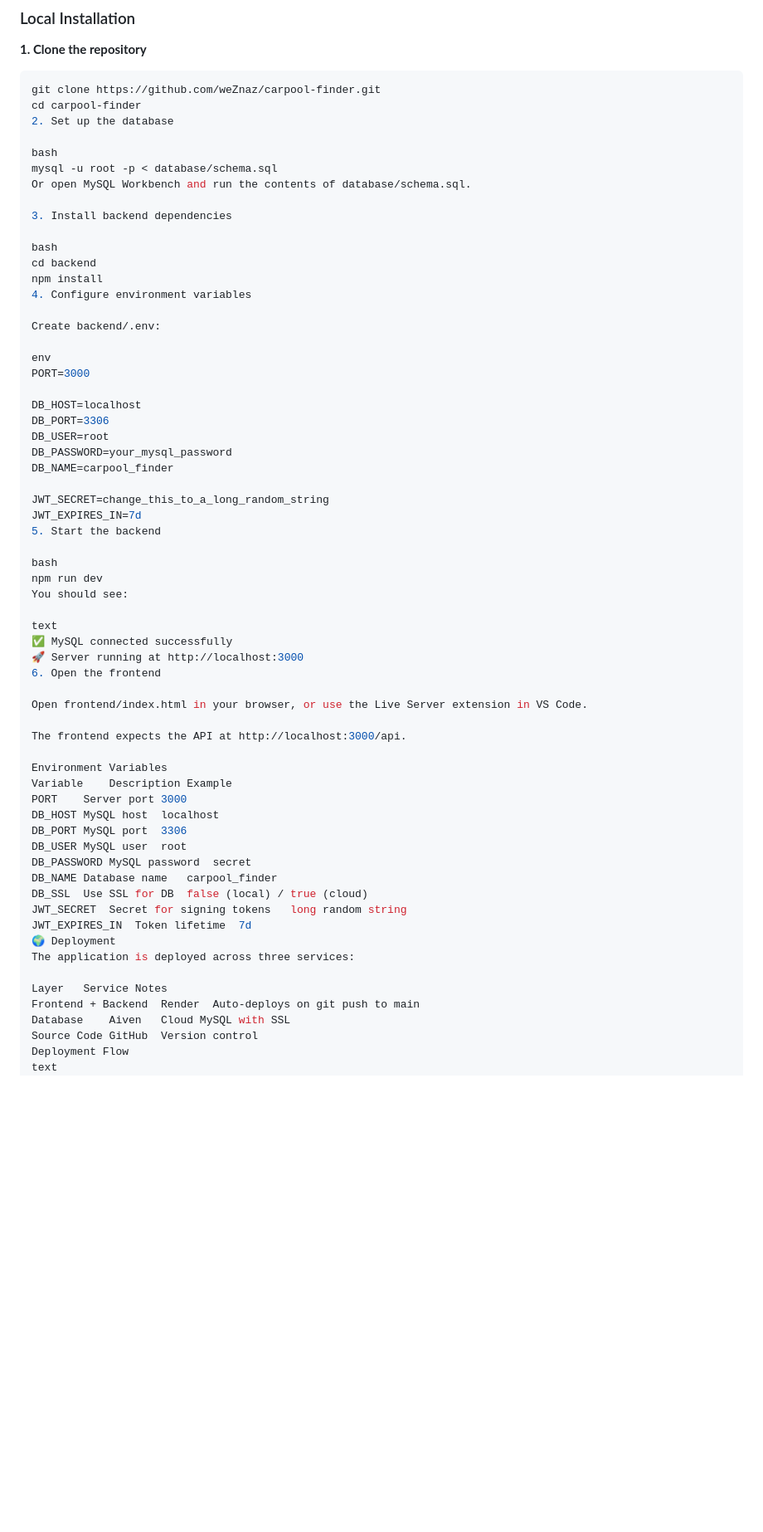
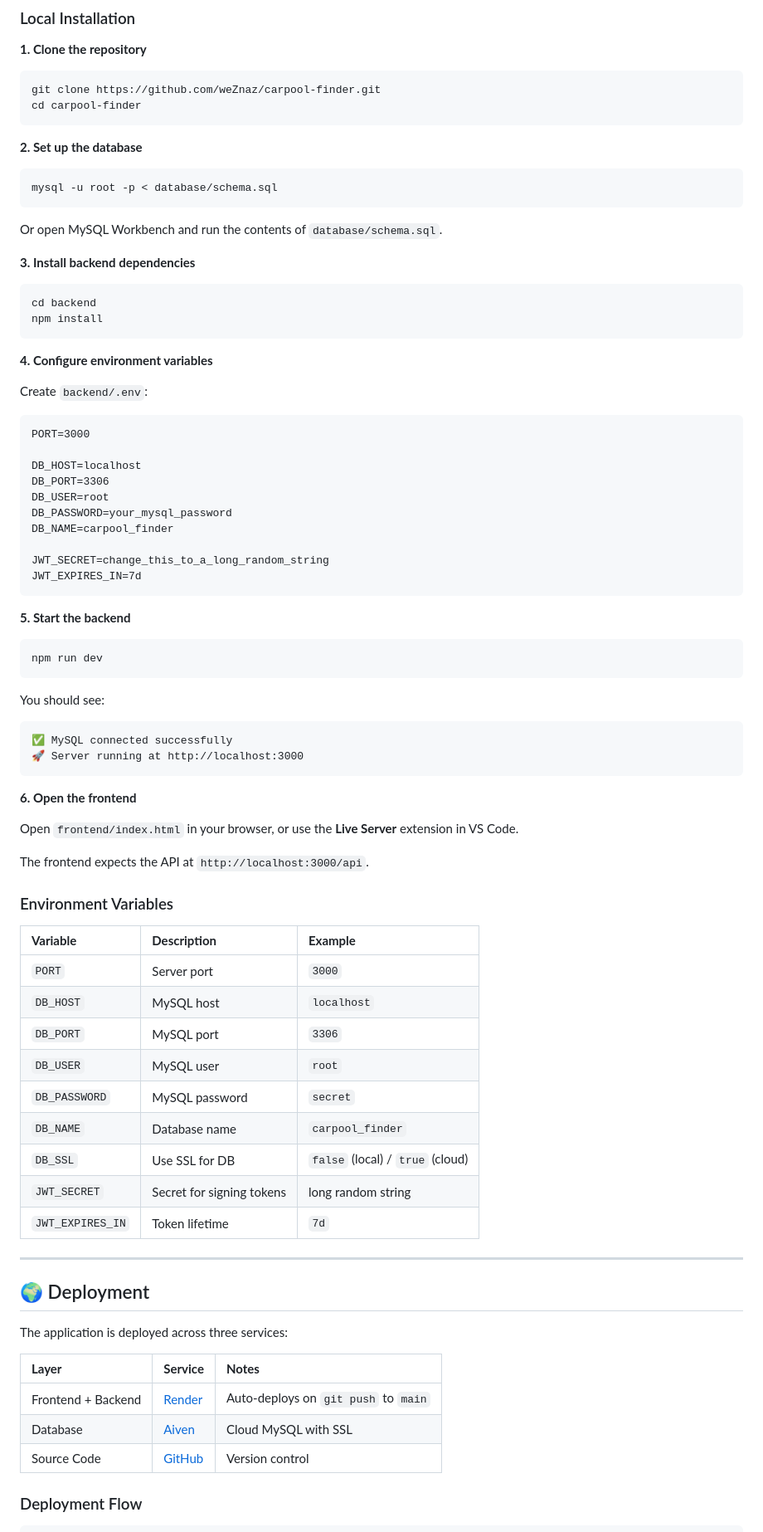
Before and after one commit to weZnaz/carpool-finder, a Markdown page: README.md, the part around one of its changes. Shown at 83% size. GitHub-like rendering; blank space fills up the shorter version.

Commit message:
Refactor README.md for better structure and readability
Updated README to improve formatting and clarity.

````diff
--- a/README.md
+++ b/README.md
@@ -308,22 +321,34 @@ Make sure you have these installed:
 ```bash
 git clone https://github.com/weZnaz/carpool-finder.git
 cd carpool-finder
-2. Set up the database
+```
 
-bash
+
+**2. Set up the database**
+
+
+```
 mysql -u root -p < database/schema.sql
-Or open MySQL Workbench and run the contents of database/schema.sql.
+```
 
-3. Install backend dependencies
 
-bash
+Or open MySQL Workbench and run the contents of `database/schema.sql`.
+
+**3. Install backend dependencies**
+
+
+```
 cd backend
 npm install
-4. Configure environment variables
+```
 
-Create backend/.env:
 
-env
+**4. Configure environment variables**
+
+Create `backend/.env`:
+
+
+```
 PORT=3000
 
 DB_HOST=localhost
@@ -334,41 +359,62 @@ DB_NAME=carpool_finder
 
 JWT_SECRET=change_this_to_a_long_random_string
 JWT_EXPIRES_IN=7d
-5. Start the backend
+```
 
-bash
+
+**5. Start the backend**
+
+
+```
 npm run dev
+```
+
+
 You should see:
 
-text
+
+```
 ✅ MySQL connected successfully
 🚀 Server running at http://localhost:3000
-6. Open the frontend
+```
 
-Open frontend/index.html in your browser, or use the Live Server extension in VS Code.
 
-The frontend expects the API at http://localhost:3000/api.
+**6. Open the frontend**
 
-Environment Variables
-Variable	Description	Example
-PORT	Server port	3000
-DB_HOST	MySQL host	localhost
-DB_PORT	MySQL port	3306
-DB_USER	MySQL user	root
-DB_PASSWORD	MySQL password	secret
-DB_NAME	Database name	carpool_finder
-DB_SSL	Use SSL for DB	false (local) / true (cloud)
-JWT_SECRET	Secret for signing tokens	long random string
-JWT_EXPIRES_IN	Token lifetime	7d
-🌍 Deployment
+Open `frontend/index.html` in your browser, or use the **Live Server** extension in VS Code.
+
+The frontend expects the API at `http://localhost:3000/api`.
+
+### Environment Variables
+
+| **Variable**     | **Description**           | **Example**                      |
+| :--------------- | :------------------------ | :------------------------------- |
+| `PORT`           | Server port               | `3000`                           |
+| `DB_HOST`        | MySQL host                | `localhost`                      |
+| `DB_PORT`        | MySQL port                | `3306`                           |
+| `DB_USER`        | MySQL user                | `root`                           |
+| `DB_PASSWORD`    | MySQL password            | `secret`                         |
+| `DB_NAME`        | Database name             | `carpool_finder`                 |
+| `DB_SSL`         | Use SSL for DB            | `false` (local) / `true` (cloud) |
+| `JWT_SECRET`     | Secret for signing tokens | long random string               |
+| `JWT_EXPIRES_IN` | Token lifetime            | `7d`                             |
+
+---
+
+## 🌍 Deployment
+
 The application is deployed across three services:
 
-Layer	Service	Notes
-Frontend + Backend	Render	Auto-deploys on git push to main
-Database	Aiven	Cloud MySQL with SSL
-Source Code	GitHub	Version control
-Deployment Flow
-text
+| **Layer**          | **Service**                   | **Notes**                            |
+| :----------------- | :---------------------------- | :----------------------------------- |
+| Frontend + Backend | [Render](https://render.com/) | Auto-deploys on `git push` to `main` |
+| Database           | [Aiven](https://aiven.io/)    | Cloud MySQL with SSL                 |
+| Source Code        | [GitHub](https://github.com/) | Version control                      |
+
+### Deployment Flow
+
+
+```
 Local development
       ↓
 git push origin main
````
Also changed, not shown: other parts of README.md (+160 -80 lines).
